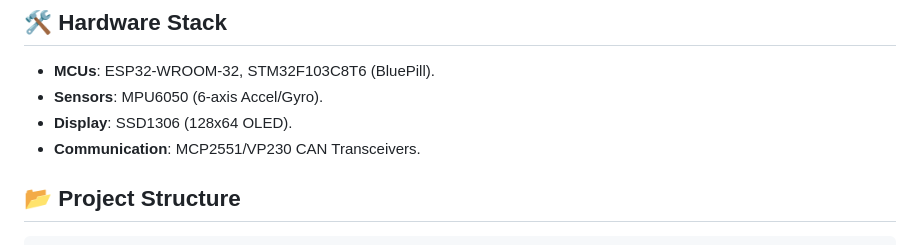
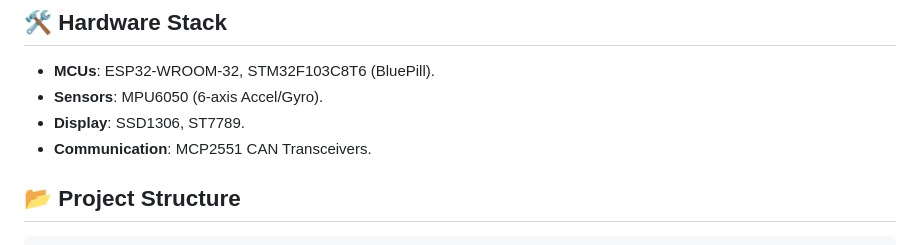
Before and after one commit to namtruonghoang1909/Elevator-Safety-Monitoring-Unit, a Markdown page: README.md, the part around the change. Drawn GitHub-style.

````diff
--- a/README.md
+++ b/README.md
@@ -21,8 +21,8 @@ The project is architected as a **Dual-Node Distributed System** connected via a
 ## 🛠️ Hardware Stack
 - **MCUs**: ESP32-WROOM-32, STM32F103C8T6 (BluePill).
 - **Sensors**: MPU6050 (6-axis Accel/Gyro).
-- **Display**: SSD1306 (128x64 OLED).
-- **Communication**: MCP2551/VP230 CAN Transceivers.
+- **Display**: SSD1306, ST7789.
+- **Communication**: MCP2551 CAN Transceivers.
 
 ## 📂 Project Structure
 ```text
````
